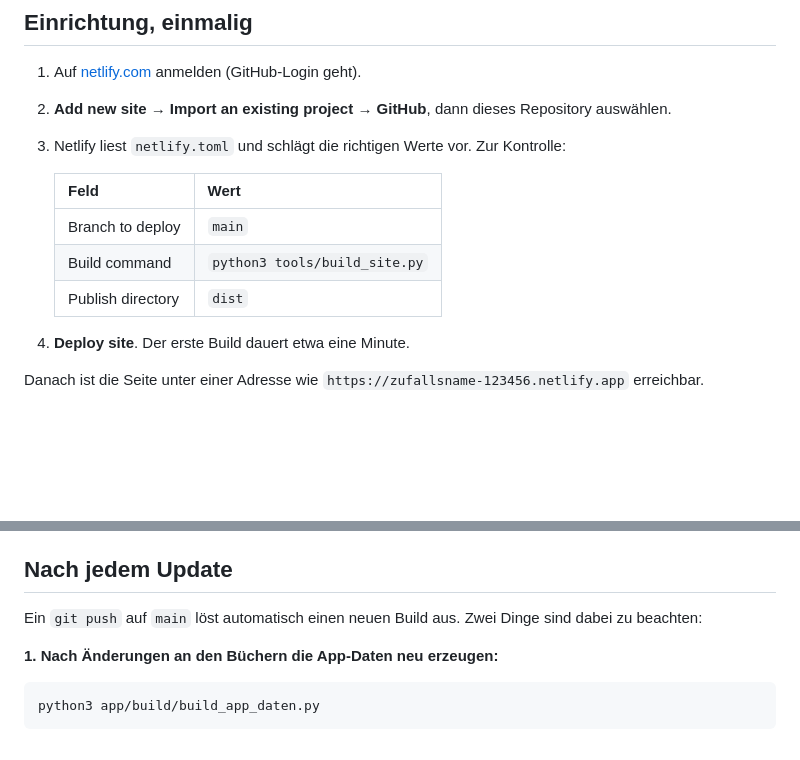
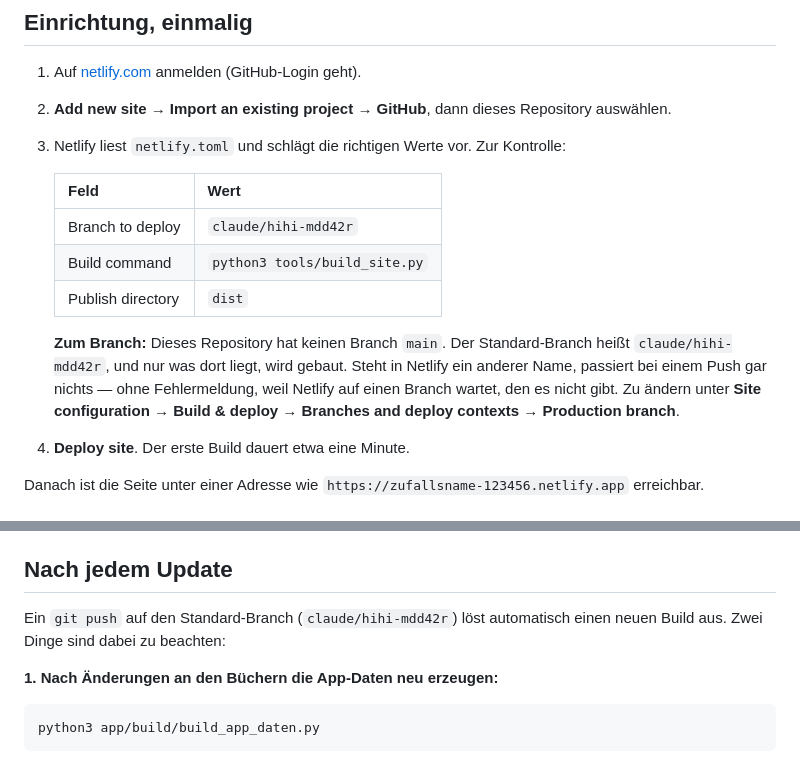
Before and after one commit to markvondaak-byte/Mark-von-Daak, a Markdown page: DEPLOY.md, 2 parts joined by grey strips. Rendered like a GitHub page; blank space fills up the shorter version.

Commit message:
Deploy-Anleitung: der Branch heißt nicht main
Die Anleitung nannte `main` als zu bauenden Branch. Einen solchen Branch gibt
es in diesem Repository nicht — der Standard-Branch heißt
`claude/hihi-mdd42r`. Steht in Netlify der falsche Name, bleibt ein Push
folgenlos, und zwar ohne Fehlermeldung: Netlify wartet auf einen Branch, den
es nicht gibt.

Co-Authored-By: Claude Opus 5 <noreply@anthropic.com>
Claude-Session: https://claude.ai/code/session_0181o2VodRagx1wuQ73inuYe

```diff
--- a/DEPLOY.md
+++ b/DEPLOY.md
@@ -25,9 +25,16 @@ Fehler ab, falls doch eine Buchquelle darin landet.
 
    | Feld | Wert |
    |---|---|
-   | Branch to deploy | `main` |
+   | Branch to deploy | `claude/hihi-mdd42r` |
    | Build command | `python3 tools/build_site.py` |
    | Publish directory | `dist` |
+
+   **Zum Branch:** Dieses Repository hat keinen Branch `main`. Der
+   Standard-Branch heißt `claude/hihi-mdd42r`, und nur was dort liegt, wird
+   gebaut. Steht in Netlify ein anderer Name, passiert bei einem Push gar
+   nichts — ohne Fehlermeldung, weil Netlify auf einen Branch wartet, den es
+   nicht gibt. Zu ändern unter **Site configuration → Build & deploy →
+   Branches and deploy contexts → Production branch**.
 
 4. **Deploy site**. Der erste Build dauert etwa eine Minute.
 
@@ -64,8 +71,8 @@ es weder Offline-Betrieb noch die Installation auf dem Homescreen.
 
 ## Nach jedem Update
 
-Ein `git push` auf `main` löst automatisch einen neuen Build aus. Zwei Dinge
-sind dabei zu beachten:
+Ein `git push` auf den Standard-Branch (`claude/hihi-mdd42r`) löst automatisch
+einen neuen Build aus. Zwei Dinge sind dabei zu beachten:
 
 **1. Nach Änderungen an den Büchern die App-Daten neu erzeugen:**
 
```
